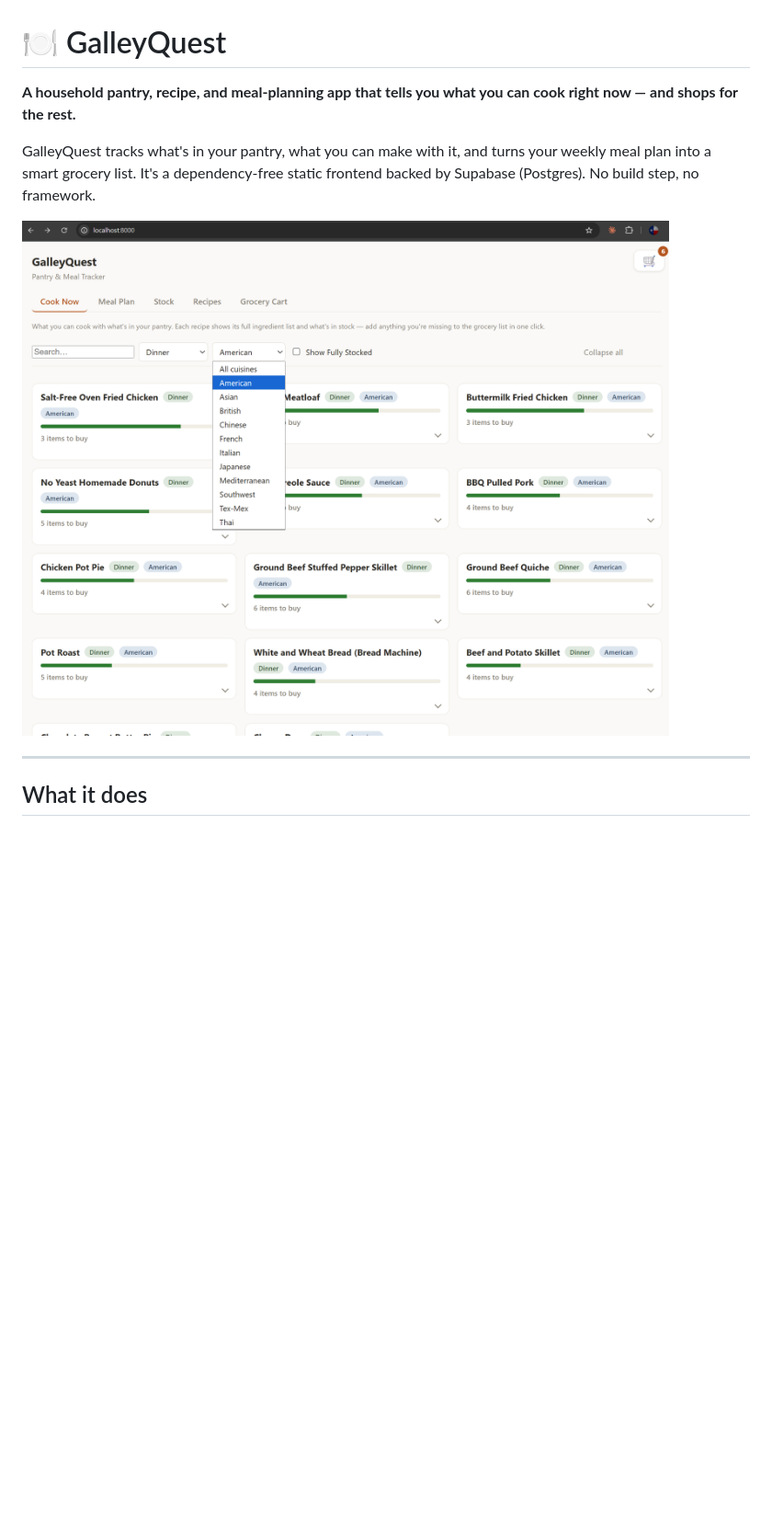
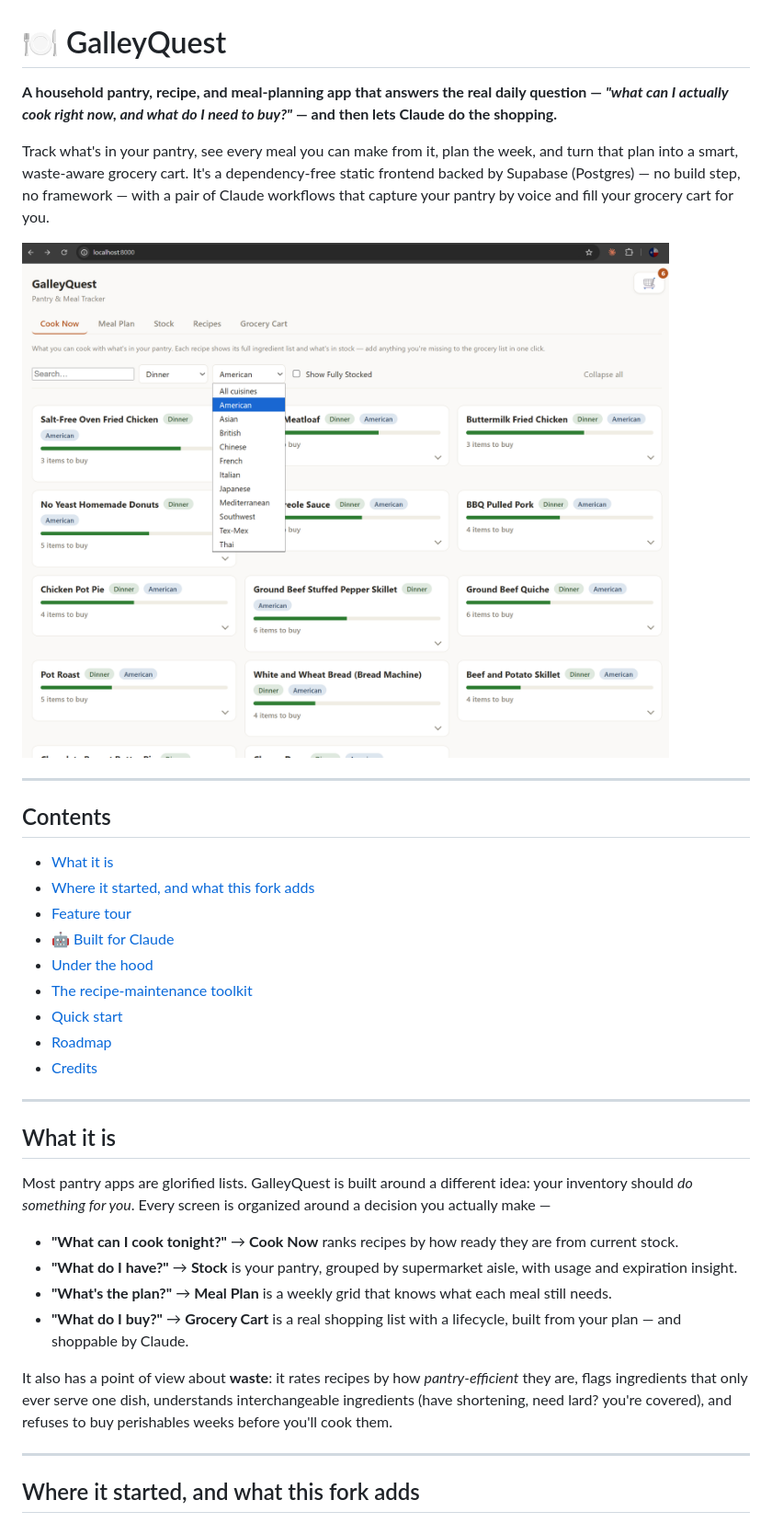
Before and after one commit to LimitedEnergyX/GalleyQuest, a Markdown page: README.md, the part around one of its changes. Shown at 92% size. Rendered like a GitHub page; blank space fills up the shorter version.

```diff
--- a/README.md
+++ b/README.md
@@ -1,6 +1,6 @@
 # 🍽️ GalleyQuest
 
-**A household pantry, recipe, and meal-planning app that tells you what you can cook right now — and shops for the rest.**
+**A household pantry, recipe, and meal-planning app that answers the real daily question — _"what can I actually cook right now, and what do I need to buy?"_ — and then lets Claude do the shopping.**
 
-GalleyQuest tracks what's in your pantry, what you can make with it, and turns your weekly meal plan into a smart grocery list. It's a dependency-free static frontend backed by Supabase (Postgres). No build step, no framework.
+Track what's in your pantry, see every meal you can make from it, plan the week, and turn that plan into a smart, waste-aware grocery cart. It's a dependency-free static frontend backed by Supabase (Postgres) — no build step, no framework — with a pair of Claude workflows that capture your pantry by voice and fill your grocery cart for you.
 
@@ -9,4 +8,32 @@ GalleyQuest tracks what's in your pantry, what you can make with it, and turns y
 
 ---
 
-## What it does
+## Contents
+
+- [What it is](#what-it-is)
+- [Where it started, and what this fork adds](#where-it-started-and-what-this-fork-adds)
+- [Feature tour](#feature-tour)
+- [🤖 Built for Claude](#-built-for-claude)
+- [Under the hood](#under-the-hood)
+- [The recipe-maintenance toolkit](#the-recipe-maintenance-toolkit)
+- [Quick start](#quick-start)
+- [Roadmap](#roadmap)
+- [Credits](#credits)
+
+---
+
+## What it is
+
+Most pantry apps are glorified lists. GalleyQuest is built around a different idea: your inventory should _do something for you_. Every screen is organized around a decision you actually make —
+
+- **"What can I cook tonight?"** → **Cook Now** ranks recipes by how ready they are from current stock.
+- **"What do I have?"** → **Stock** is your pantry, grouped by supermarket aisle, with usage and expiration insight.
+- **"What's the plan?"** → **Meal Plan** is a weekly grid that knows what each meal still needs.
+- **"What do I buy?"** → **Grocery Cart** is a real shopping list with a lifecycle, built from your plan — and shoppable by Claude.
+
+It also has a point of view about **waste**: it rates recipes by how *pantry-efficient* they are, flags ingredients that only ever serve one dish, understands interchangeable ingredients (have shortening, need lard? you're covered), and refuses to buy perishables weeks before you'll cook them.
+
+---
+
+## Where it started, and what this fork adds
+
```
Also changed, not shown: other parts of README.md (+95 -46 lines).
